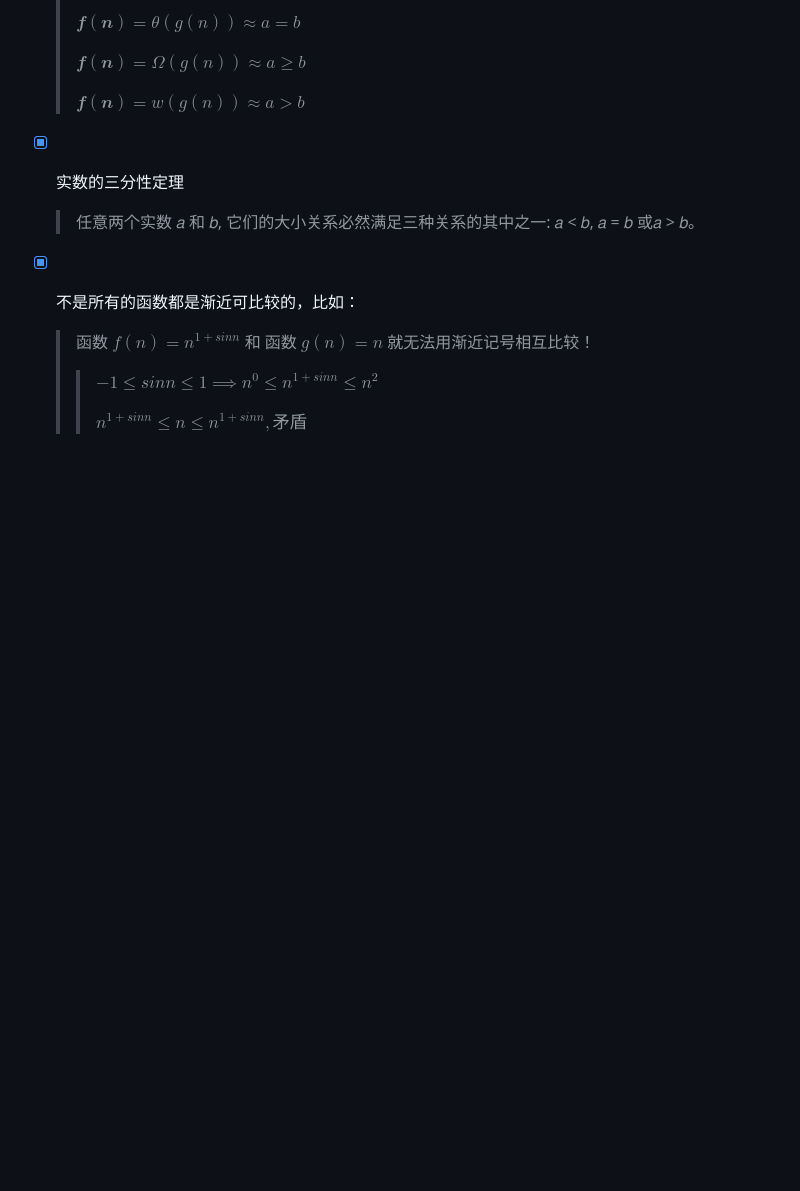
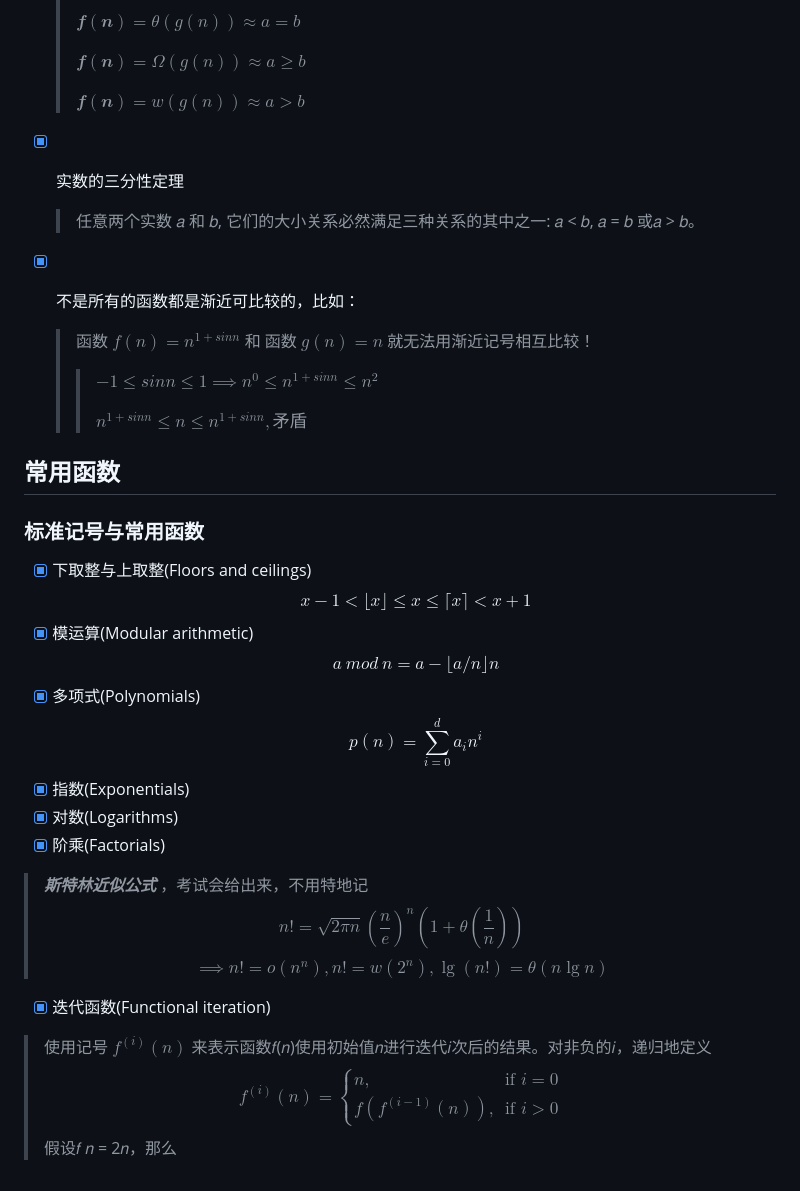
Before and after one commit to forget-eve/Algorithm-design-analysis, a Markdown page: README.md, the part around one of its changes. GitHub-like rendering; blank space fills up the shorter version.

```diff
--- a/README.md
+++ b/README.md
@@ -491,3 +491,28 @@ $an^2+bn+c$ , $n^3$ , $n^{2.000001}$ , $n^2 \lg \lg \lg n$
   > > $-1 \leq sinn \leq 1⟹n^0 \leq n^{1+𝑠𝑖𝑛𝑛} \leq n^2$
   > >
   > > $n^{1+𝑠𝑖𝑛𝑛} \leq n \leq n^{1+𝑠𝑖𝑛𝑛} ,矛盾$
+
+## 常用函数
+### 标准记号与常用函数
+- [x] 下取整与上取整(Floors and ceilings)
+$$x-1 < \lfloor x \rfloor \leq x \leq \lceil x \rceil < x+1$$
+- [x] 模运算(Modular arithmetic)
+$$a \ mod \ n=a- \lfloor a/n \rfloor n$$
+- [x] 多项式(Polynomials)
+$$p(n)=\sum\limits_{i=0}^d a_in^i$$
+- [x] 指数(Exponentials)
+- [x] 对数(Logarithms)
+- [x] 阶乘(Factorials)
+> ***斯特林近似公式*** ，考试会给出来，不用特地记
+$$n!=\sqrt{2\pi n}\left(\frac{n}{e}\right)^n\left(1+\theta\left(\frac{1}{n}\right)\right)$$
+$$⟹n!=o(n^n),n!=w(2^n),\lg (n!)=\theta (n\lg n)$$
+- [x] 迭代函数(Functional iteration)
+> 使用记号 $𝑓^{(𝑖)}(𝑛)$ 来表示函数𝑓(𝑛)使用初始值𝑛进行迭代𝑖次后的结果。对非负的𝑖，递归地定义
+$$
+𝑓^{(𝑖)}(𝑛)=
+\begin{cases}
+  n, & \text{if } i =0 \\
+  𝑓(𝑓^{(i-1)}(n)), & \text{if } i >0
+\end{cases}
+$$
+> 假设𝑓 𝑛 = 2𝑛，那么
```
Also changed, not shown: other parts of README.md (+1 -1 lines).
